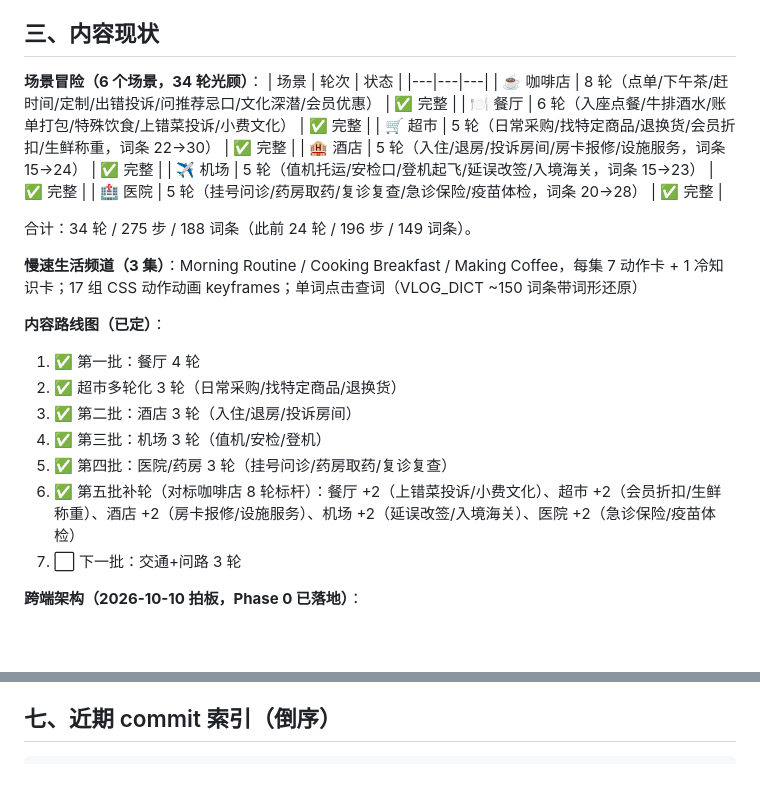
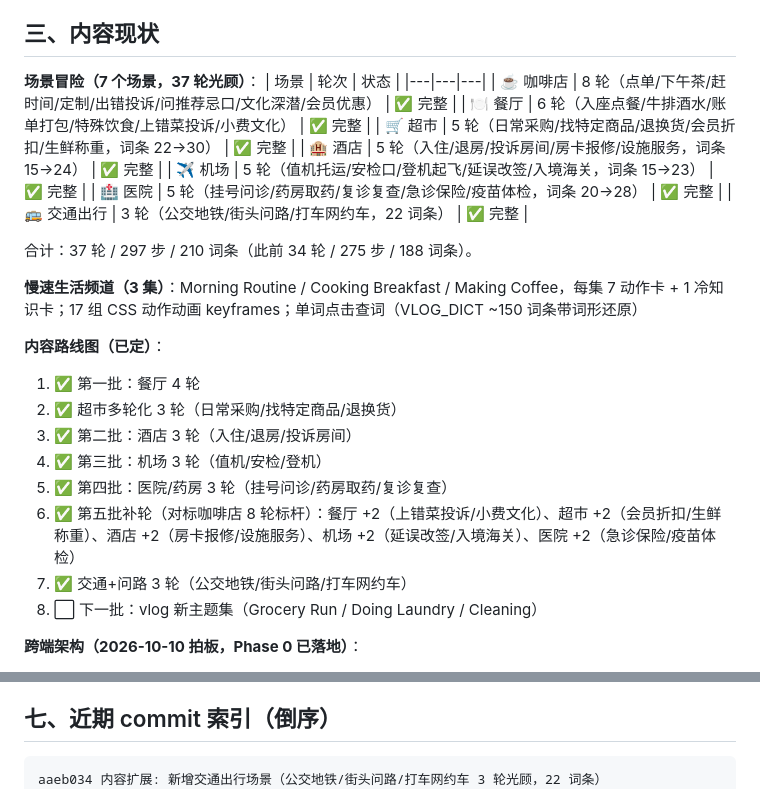
Before and after one commit to bigbensworld/english-world, a Markdown page: STATE.md, 2 parts joined by grey strips. Drawn GitHub-style; blank space fills up the shorter version.

Commit message:
文档: STATE.md 同步交通场景（7 场景 37 轮 297 步 210 词条）

````diff
--- a/STATE.md
+++ b/STATE.md
@@ -46,7 +46,7 @@
 
 ## 三、内容现状
 
-**场景冒险（6 个场景，34 轮光顾）**：
+**场景冒险（7 个场景，37 轮光顾）**：
 | 场景 | 轮次 | 状态 |
 |---|---|---|
 | ☕ 咖啡店 | 8 轮（点单/下午茶/赶时间/定制/出错投诉/问推荐忌口/文化深潜/会员优惠） | ✅ 完整 |
@@ -55,8 +55,9 @@
 | 🏨 酒店 | 5 轮（入住/退房/投诉房间/房卡报修/设施服务，词条 15→24） | ✅ 完整 |
 | ✈️ 机场 | 5 轮（值机托运/安检口/登机起飞/延误改签/入境海关，词条 15→23） | ✅ 完整 |
 | 🏥 医院 | 5 轮（挂号问诊/药房取药/复诊复查/急诊保险/疫苗体检，词条 20→28） | ✅ 完整 |
+| 🚌 交通出行 | 3 轮（公交地铁/街头问路/打车网约车，22 词条） | ✅ 完整 |
 
-合计：34 轮 / 275 步 / 188 词条（此前 24 轮 / 196 步 / 149 词条）。
+合计：37 轮 / 297 步 / 210 词条（此前 34 轮 / 275 步 / 188 词条）。
 
 **慢速生活频道（3 集）**：Morning Routine / Cooking Breakfast / Making Coffee，每集 7 动作卡 + 1 冷知识卡；17 组 CSS 动作动画 keyframes；单词点击查词（VLOG_DICT ~150 词条带词形还原）
 
@@ -67,7 +68,8 @@
 4. ✅ 第三批：机场 3 轮（值机/安检/登机）
 5. ✅ 第四批：医院/药房 3 轮（挂号问诊/药房取药/复诊复查）
 6. ✅ 第五批补轮（对标咖啡店 8 轮标杆）：餐厅 +2（上错菜投诉/小费文化）、超市 +2（会员折扣/生鲜称重）、酒店 +2（房卡报修/设施服务）、机场 +2（延误改签/入境海关）、医院 +2（急诊保险/疫苗体检）
-7. ⬜ 下一批：交通+问路 3 轮
+7. ✅ 交通+问路 3 轮（公交地铁/街头问路/打车网约车）
+8. ⬜ 下一批：vlog 新主题集（Grocery Run / Doing Laundry / Cleaning）
 
 **跨端架构（2026-10-10 拍板，Phase 0 已落地）**：
 - 目标：一套架构同时支持网站/微信小程序/App；三端统一**静态离线优先**（网站纯静态 CF Pages、小程序全资源分包零网络请求、App Capacitor 全本地）。
@@ -115,6 +117,7 @@ env -u http_proxy -u https_proxy -u HTTP_PROXY -u HTTPS_PROXY -u ALL_PROXY -u al
 ## 七、近期 commit 索引（倒序）
 
 ```
+aaeb034 内容扩展: 新增交通出行场景（公交地铁/街头问路/打车网约车 3 轮光顾，22 词条）
 d552948 内容扩展: 五场景各补 2 轮进阶光顾（34 轮/275 步/188 词条）+ 修复咖啡店 v8 奖励词匹配
 2e07315 内容扩展: 新增医院场景（挂号问诊/药房取药/复诊复查 3 轮光顾，20 词条）
 93be5ef 文档: 跨端架构 v1.1——网站也走纯静态（三端统一离线优先）
````
